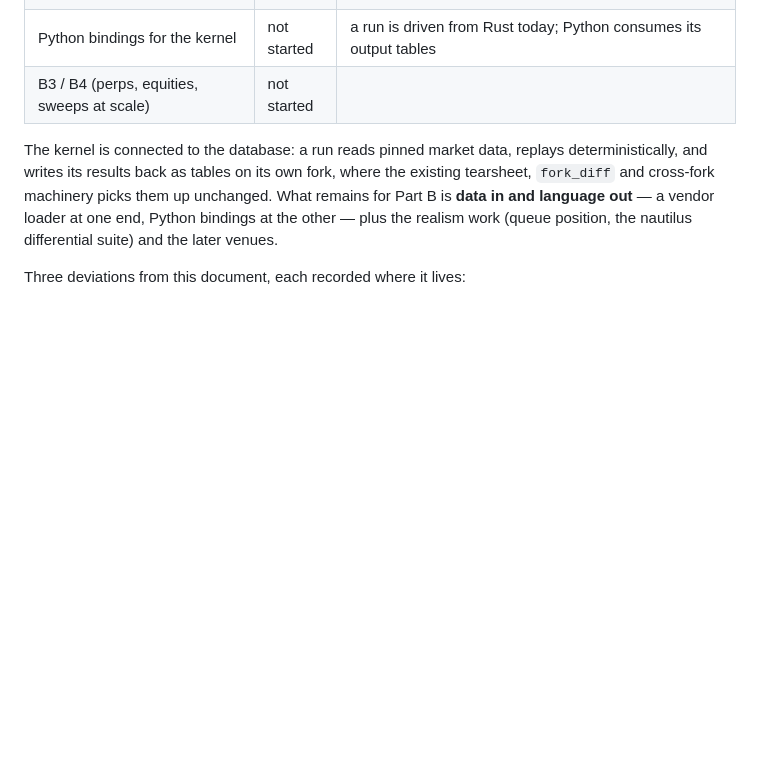
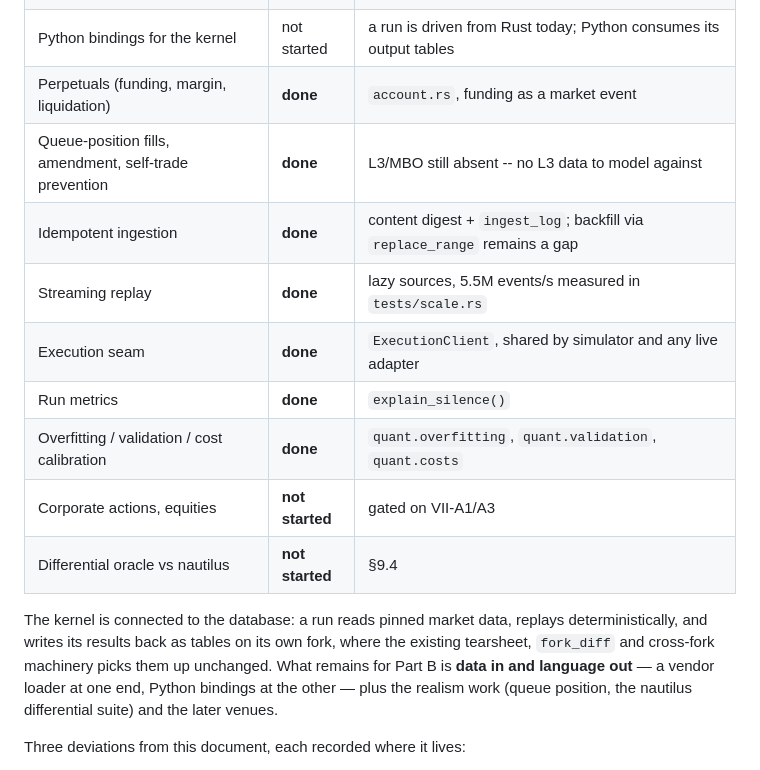
Before and after one commit to h5i-dev/h5i-db, a Markdown page: ROADMAP_QUANT.md, the part around the change. Drawn GitHub-style; blank space fills up the shorter version.

Commit message:
(doc) record what the last pass built and what it did not
Updates the Part B status table. Perpetuals, queue position, amendment,
self-trade prevention, idempotent ingestion, streaming replay, the execution
seam, run metrics and the whole research-integrity tier are done. Corporate
actions and the nautilus differential oracle are not, and L3/MBO fill
realism stays out because there is no L3 data to model against.

```diff
--- a/ROADMAP_QUANT.md
+++ b/ROADMAP_QUANT.md
@@ -769,7 +769,15 @@ Part B is under way in `crates/h5i-db-backtest` (117 tests):
 | Vendor ingestion (Polymarket) | not started | B0's last piece: a loader that turns vendor archives into `book_deltas` |
 | Differential oracle vs nautilus | not started | §9.4 |
 | Python bindings for the kernel | not started | a run is driven from Rust today; Python consumes its output tables |
-| B3 / B4 (perps, equities, sweeps at scale) | not started | |
+| Perpetuals (funding, margin, liquidation) | **done** | `account.rs`, funding as a market event |
+| Queue-position fills, amendment, self-trade prevention | **done** | L3/MBO still absent -- no L3 data to model against |
+| Idempotent ingestion | **done** | content digest + `ingest_log`; backfill via `replace_range` remains a gap |
+| Streaming replay | **done** | lazy sources, 5.5M events/s measured in `tests/scale.rs` |
+| Execution seam | **done** | `ExecutionClient`, shared by simulator and any live adapter |
+| Run metrics | **done** | `explain_silence()` |
+| Overfitting / validation / cost calibration | **done** | `quant.overfitting`, `quant.validation`, `quant.costs` |
+| Corporate actions, equities | **not started** | gated on VII-A1/A3 |
+| Differential oracle vs nautilus | **not started** | §9.4 |
 
 The kernel is connected to the database: a run reads pinned market data,
 replays deterministically, and writes its results back as tables on its own
```
